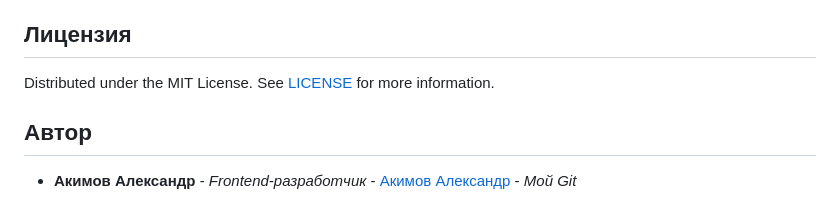
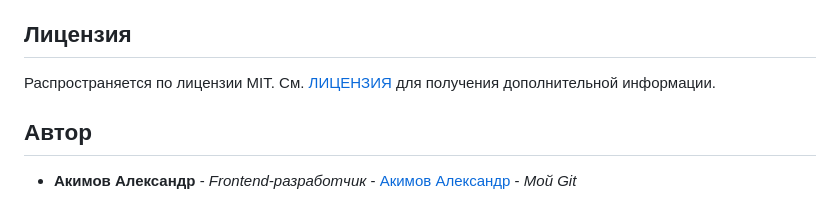
Before and after one commit to Kustiche/Countdown, a Markdown page: README.md, the part around the change. Rendered like a GitHub page.

Commit message:
add LICENSE

```diff
--- a/README.md
+++ b/README.md
@@ -84,7 +84,7 @@ eslint - https://www.npmjs.com/package/eslint,
 
 ## Лицензия
 
-Distributed under the MIT License. See [LICENSE](https://github.com/Kustiche/Countdown/blob/main/LICENSE.md) for more information.
+Распространяется по лицензии MIT. См. [ЛИЦЕНЗИЯ](https://github.com/Kustiche/Countdown/blob/main/LICENSE) для получения дополнительной информации.
 
 ## Автор
 
```
